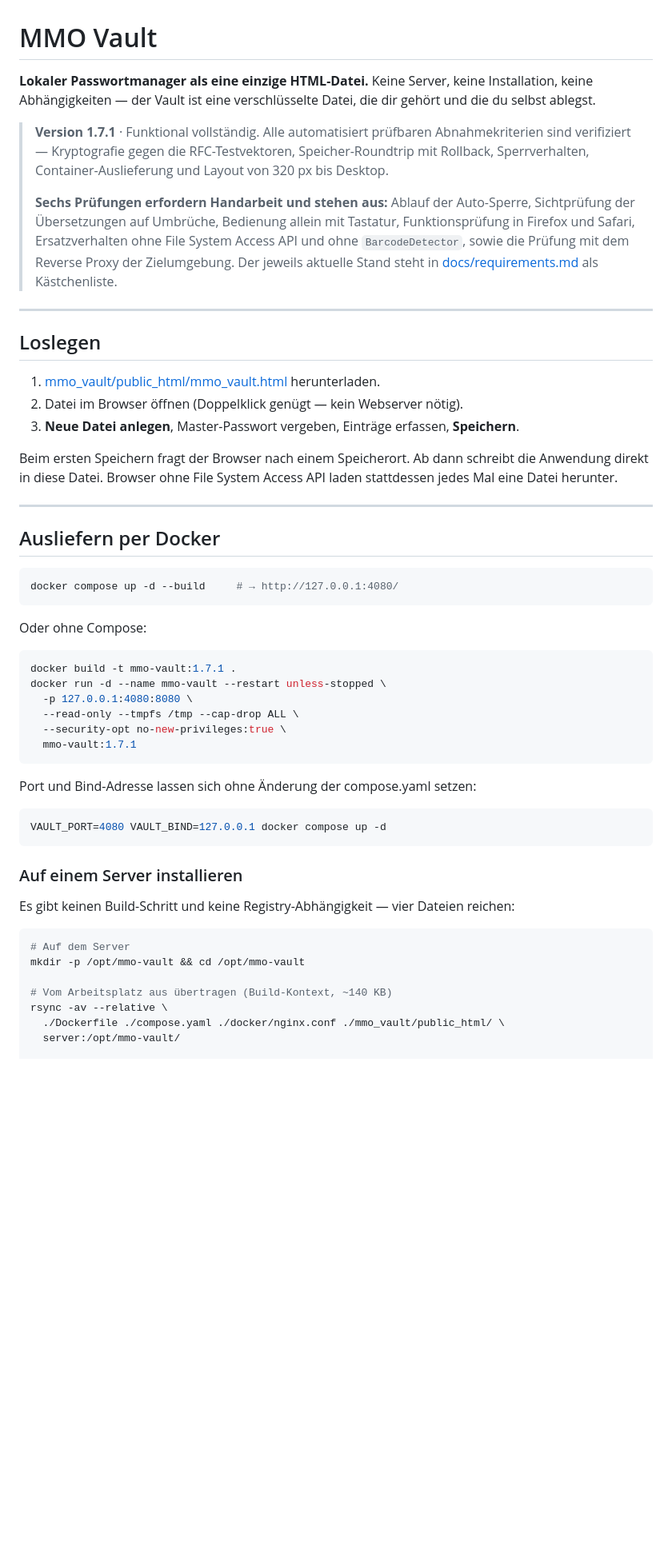
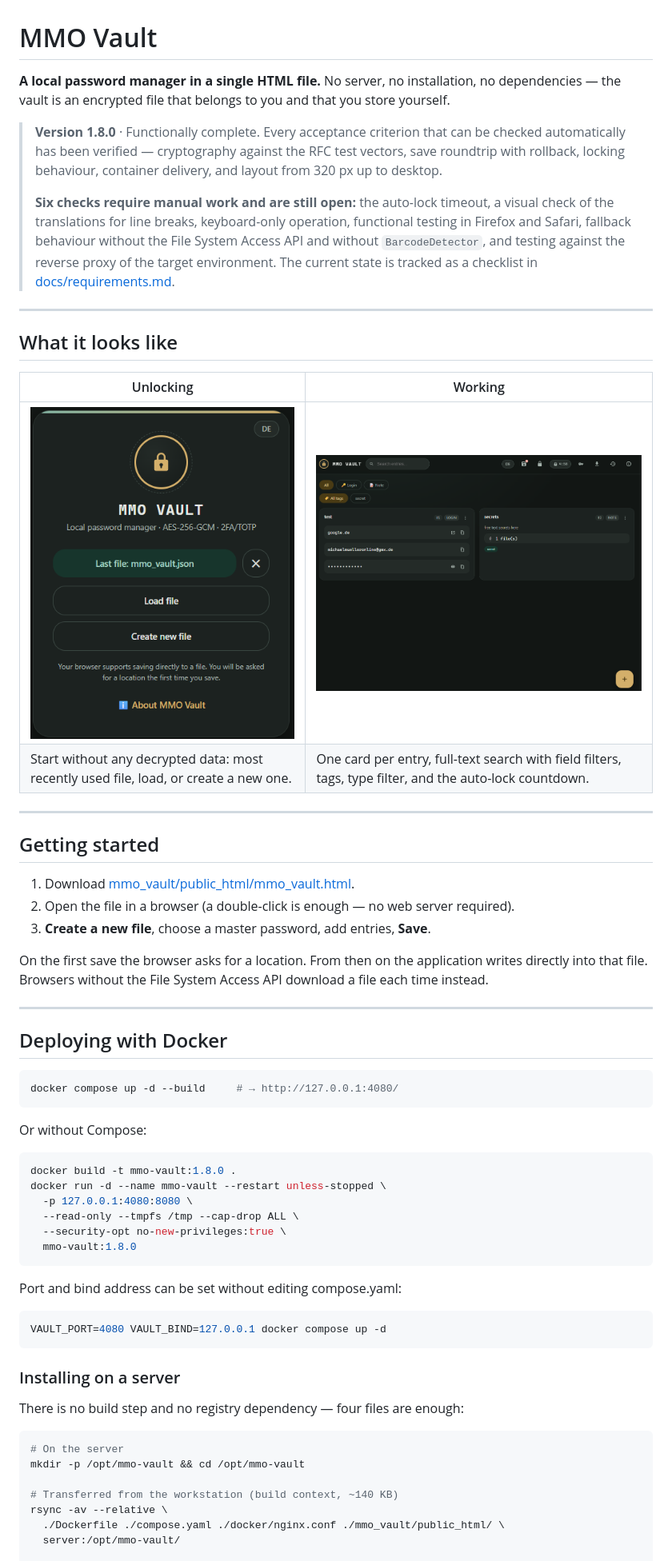
Before and after one commit to MichaelMueller/mmo_vault, a Markdown page: README.md, the part around one of its changes. Shown at 80% size. Rendered like a GitHub page; pictures changed too: docs/login_screen.png (added), docs/main_screen.png (added); blank space fills up the shorter version.

````diff
--- a/README.md
+++ b/README.md
@@ -1,55 +1,64 @@
 # MMO Vault
 
-**Lokaler Passwortmanager als eine einzige HTML-Datei.** Keine Server, keine Installation, keine Abhängigkeiten — der Vault ist eine verschlüsselte Datei, die dir gehört und die du selbst ablegst.
+**A local password manager in a single HTML file.** No server, no installation, no dependencies — the vault is an encrypted file that belongs to you and that you store yourself.
 
-> **Version 1.7.1** · Funktional vollständig. Alle automatisiert prüfbaren Abnahmekriterien sind verifiziert — Kryptografie gegen die RFC-Testvektoren, Speicher-Roundtrip mit Rollback, Sperrverhalten, Container-Auslieferung und Layout von 320 px bis Desktop.
+> **Version 1.8.0** · Functionally complete. Every acceptance criterion that can be checked automatically has been verified — cryptography against the RFC test vectors, save roundtrip with rollback, locking behaviour, container delivery, and layout from 320 px up to desktop.
 >
-> **Sechs Prüfungen erfordern Handarbeit und stehen aus:** Ablauf der Auto-Sperre, Sichtprüfung der Übersetzungen auf Umbrüche, Bedienung allein mit Tastatur, Funktionsprüfung in Firefox und Safari, Ersatzverhalten ohne File System Access API und ohne `BarcodeDetector`, sowie die Prüfung mit dem Reverse Proxy der Zielumgebung. Der jeweils aktuelle Stand steht in [docs/requirements.md](docs/requirements.md#9-abnahmekriterien) als Kästchenliste.
+> **Six checks require manual work and are still open:** the auto-lock timeout, a visual check of the translations for line breaks, keyboard-only operation, functional testing in Firefox and Safari, fallback behaviour without the File System Access API and without `BarcodeDetector`, and testing against the reverse proxy of the target environment. The current state is tracked as a checklist in [docs/requirements.md](docs/requirements.md#9-abnahmekriterien).
 
 ---
 
-## Loslegen
+## What it looks like
 
-1. [mmo_vault/public_html/mmo_vault.html](mmo_vault/public_html/mmo_vault.html) herunterladen.
-2. Datei im Browser öffnen (Doppelklick genügt — kein Webserver nötig).
-3. **Neue Datei anlegen**, Master-Passwort vergeben, Einträge erfassen, **Speichern**.
-
-Beim ersten Speichern fragt der Browser nach einem Speicherort. Ab dann schreibt die Anwendung direkt in diese Datei. Browser ohne File System Access API laden stattdessen jedes Mal eine Datei herunter.
+| Unlocking | Working |
+|---|---|
+| [![Login screen with vault file selection](docs/login_screen.png)](docs/login_screen.png) | [![Main view with entries, tags and search](docs/main_screen.png)](docs/main_screen.png) |
+| Start without any decrypted data: most recently used file, load, or create a new one. | One card per entry, full-text search with field filters, tags, type filter, and the auto-lock countdown. |
 
 ---
 
-## Ausliefern per Docker
+## Getting started
+
+1. Download [mmo_vault/public_html/mmo_vault.html](mmo_vault/public_html/mmo_vault.html).
+2. Open the file in a browser (a double-click is enough — no web server required).
+3. **Create a new file**, choose a master password, add entries, **Save**.
+
+On the first save the browser asks for a location. From then on the application writes directly into that file. Browsers without the File System Access API download a file each time instead.
+
+---
+
+## Deploying with Docker
 
 ```bash
 docker compose up -d --build     # → http://127.0.0.1:4080/
 ```
 
-Oder ohne Compose:
+Or without Compose:
 
 ```bash
-docker build -t mmo-vault:1.7.1 .
+docker build -t mmo-vault:1.8.0 .
 docker run -d --name mmo-vault --restart unless-stopped \
   -p 127.0.0.1:4080:8080 \
   --read-only --tmpfs /tmp --cap-drop ALL \
   --security-opt no-new-privileges:true \
-  mmo-vault:1.7.1
+  mmo-vault:1.8.0
 ```
 
-Port und Bind-Adresse lassen sich ohne Änderung der compose.yaml setzen:
+Port and bind address can be set without editing compose.yaml:
 
 ```bash
 VAULT_PORT=4080 VAULT_BIND=127.0.0.1 docker compose up -d
 ```
 
-### Auf einem Server installieren
+### Installing on a server
 
-Es gibt keinen Build-Schritt und keine Registry-Abhängigkeit — vier Dateien reichen:
+There is no build step and no registry dependency — four files are enough:
 
 ```bash
-# Auf dem Server
+# On the server
 mkdir -p /opt/mmo-vault && cd /opt/mmo-vault
 
-# Vom Arbeitsplatz aus übertragen (Build-Kontext, ~140 KB)
+# Transferred from the workstation (build context, ~140 KB)
 rsync -av --relative \
   ./Dockerfile ./compose.yaml ./docker/nginx.conf ./mmo_vault/public_html/ \
   server:/opt/mmo-vault/
````
Also changed, not shown: other parts of README.md (+79 -77 lines), docs/requirements.md (+4 -4 lines), 3 other files.
